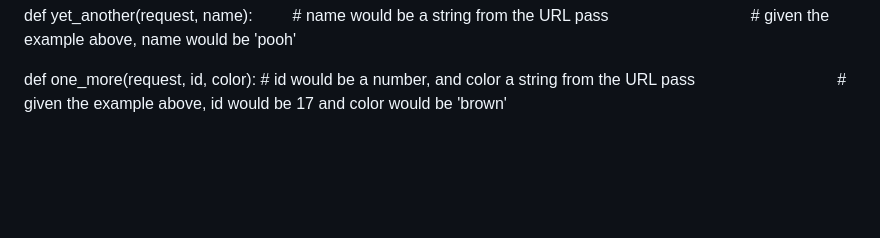
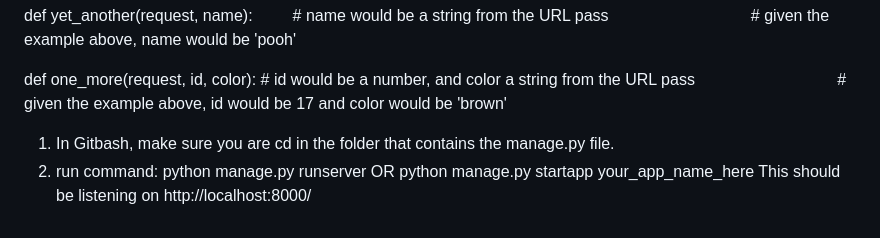
Before and after one commit to aidantracy/Test_Driven_Development_Python, a Markdown page: README.md, the part around the change. Drawn GitHub-style; blank space fills up the shorter version.

Commit message:
Updated README file #1

```diff
--- a/README.md
+++ b/README.md
@@ -128,3 +128,9 @@ def one_more(request, id, color): 	# id would be a number, and color a string fr
     pass                                # given the example above, id would be 17 and color would be 'brown'
 
 <!-- --------------------------------------------------------------------------------------------------------------------- -->
+
+
+<!-- TO RUN APPLICATION -->
+1. In Gitbash, make sure you are cd in the folder that contains the manage.py file.
+2. run command: python manage.py runserver    OR     python manage.py startapp your_app_name_here
+This should be listening on http://localhost:8000/
```
